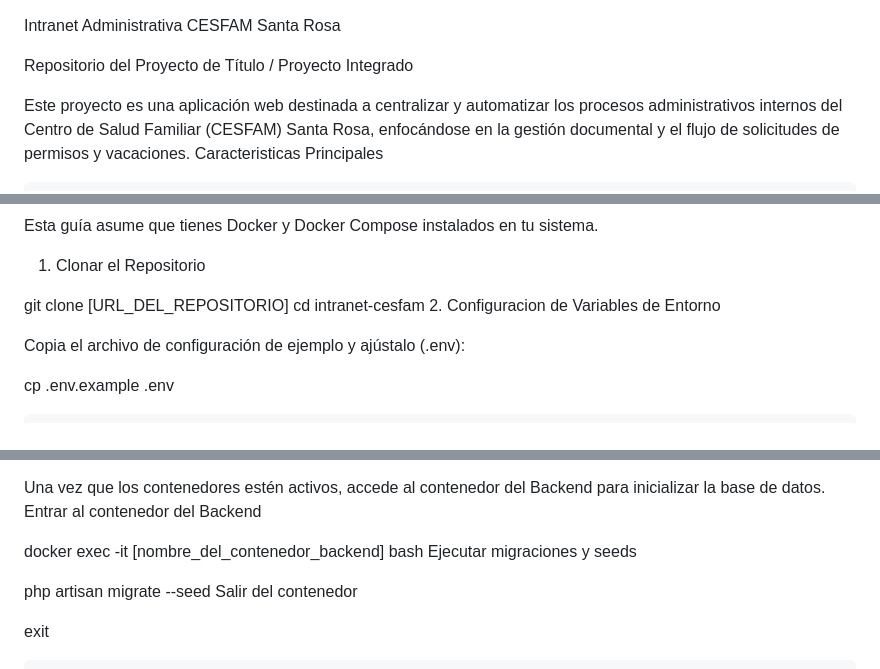
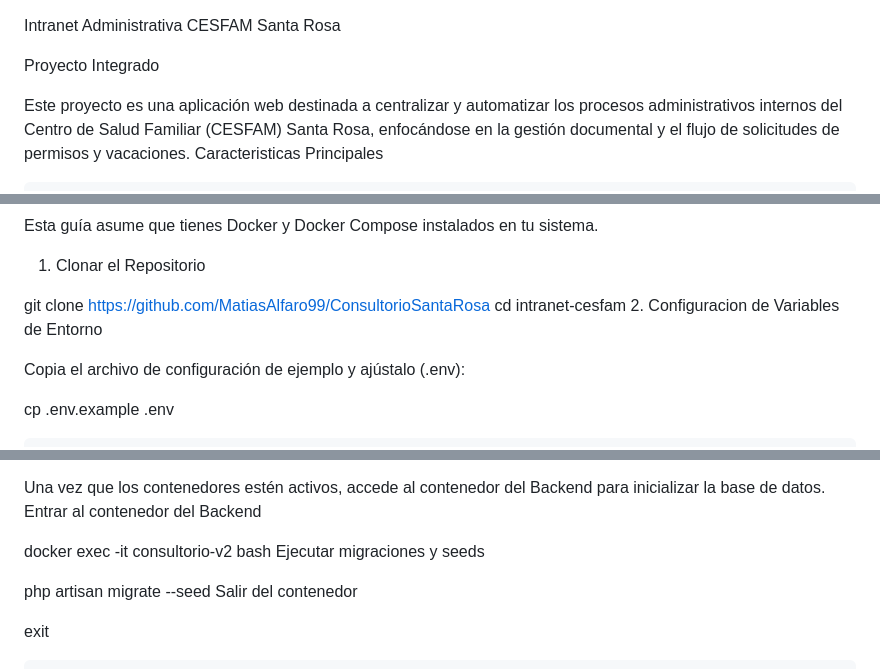
Before and after one commit to MatiasAlfaro99/ConsultorioSantaRosa, a Markdown page: README.md, 3 parts joined by grey strips. Rendered like a GitHub page.

Commit message:
Revise project title and clone instructions
Updated project title and repository URL in README.

```diff
--- a/README.md
+++ b/README.md
@@ -1,6 +1,6 @@
 Intranet Administrativa CESFAM Santa Rosa
 
-Repositorio del Proyecto de Título / Proyecto Integrado
+Proyecto Integrado
 
 Este proyecto es una aplicación web destinada a centralizar y automatizar los procesos administrativos internos del Centro de Salud Familiar (CESFAM) Santa Rosa, enfocándose en la gestión documental y el flujo de solicitudes de permisos y vacaciones.
 Caracteristicas Principales
@@ -42,7 +42,7 @@ Guia de Instalacion y Despliegue (Docker)
 Esta guía asume que tienes Docker y Docker Compose instalados en tu sistema.
 1. Clonar el Repositorio
 
-git clone [URL_DEL_REPOSITORIO] cd intranet-cesfam
+git clone https://github.com/MatiasAlfaro99/ConsultorioSantaRosa cd intranet-cesfam
 2. Configuracion de Variables de Entorno
 
 Copia el archivo de configuración de ejemplo y ajústalo (.env):
@@ -65,7 +65,7 @@ docker-compose up --build -d
 Una vez que los contenedores estén activos, accede al contenedor del Backend para inicializar la base de datos.
 Entrar al contenedor del Backend
 
-docker exec -it [nombre_del_contenedor_backend] bash
+docker exec -it consultorio-v2 bash
 Ejecutar migraciones y seeds
 
 php artisan migrate --seed
```
